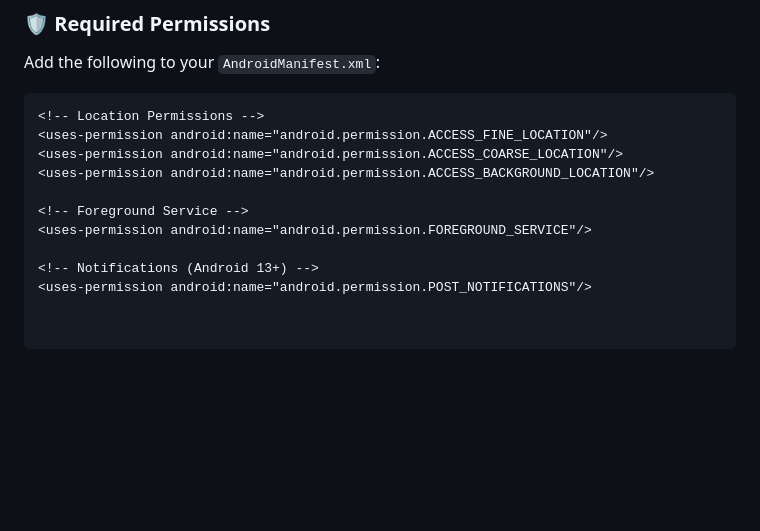
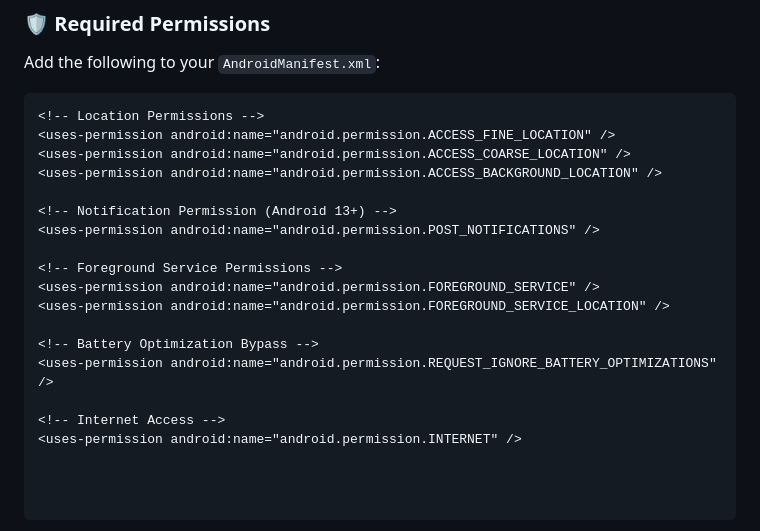
Before and after one commit to johnson1940/nectar_geofencing, a Markdown page: README.md, the part around the change. GitHub-like rendering; blank space fills up the shorter version.

Commit message:
Initial Commit

````diff
--- a/README.md
+++ b/README.md
@@ -63,12 +63,19 @@ Add the following to your `AndroidManifest.xml`:
 
 ```xml
 <!-- Location Permissions -->
-<uses-permission android:name="android.permission.ACCESS_FINE_LOCATION"/>
-<uses-permission android:name="android.permission.ACCESS_COARSE_LOCATION"/>
-<uses-permission android:name="android.permission.ACCESS_BACKGROUND_LOCATION"/>
+<uses-permission android:name="android.permission.ACCESS_FINE_LOCATION" />
+<uses-permission android:name="android.permission.ACCESS_COARSE_LOCATION" />
+<uses-permission android:name="android.permission.ACCESS_BACKGROUND_LOCATION" />
 
-<!-- Foreground Service -->
-<uses-permission android:name="android.permission.FOREGROUND_SERVICE"/>
+<!-- Notification Permission (Android 13+) -->
+<uses-permission android:name="android.permission.POST_NOTIFICATIONS" />
 
-<!-- Notifications (Android 13+) -->
-<uses-permission android:name="android.permission.POST_NOTIFICATIONS"/>
+<!-- Foreground Service Permissions -->
+<uses-permission android:name="android.permission.FOREGROUND_SERVICE" />
+<uses-permission android:name="android.permission.FOREGROUND_SERVICE_LOCATION" />
+
+<!-- Battery Optimization Bypass -->
+<uses-permission android:name="android.permission.REQUEST_IGNORE_BATTERY_OPTIMIZATIONS" />
+
+<!-- Internet Access -->
+<uses-permission android:name="android.permission.INTERNET" />
````
